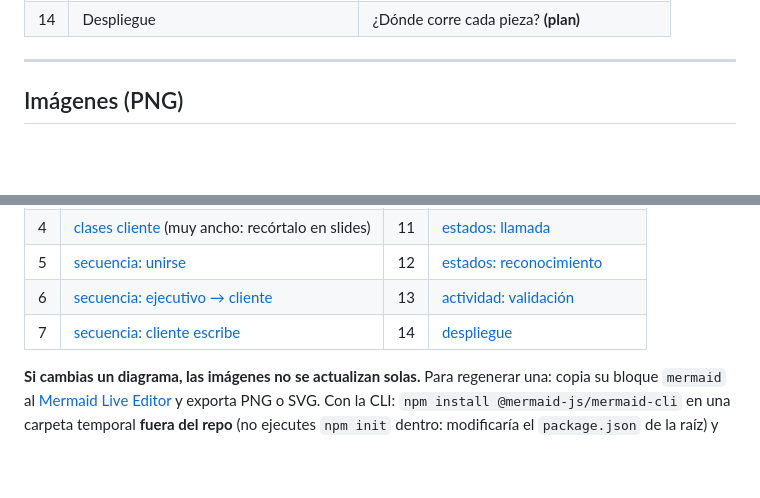
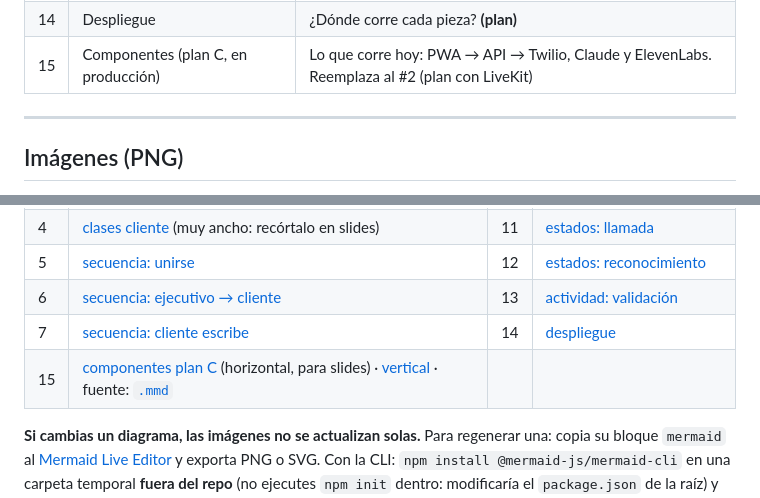
Before and after one commit to platanus-hack/platanus-hack-26-cl-team-12, a Markdown page: docs/UML.md, 2 parts joined by grey strips. Drawn GitHub-style; blank space fills up the shorter version.

Commit message:
docs(uml): diagrama de componentes del plan C (PNG + fuente Mermaid)
El #2 mostraba el plan con LiveKit; el 15 refleja lo que corre hoy:
PWA → services/api (FastAPI) → Twilio, Claude y ElevenLabs.

Co-Authored-By: Claude Opus 5.5 <noreply@anthropic.com>

```diff
--- a/docs/UML.md
+++ b/docs/UML.md
@@ -22,6 +22,7 @@
 | 12 | Estados: reconocimiento de una seña | Del cuadro de cámara a la glosa |
 | 13 | Actividad: validación de mensajes | Qué acepta el agente y qué descarta |
 | 14 | Despliegue | ¿Dónde corre cada pieza? **(plan)** |
+| 15 | Componentes (plan C, en producción) | Lo que corre hoy: PWA → API → Twilio, Claude y ElevenLabs. Reemplaza al #2 (plan con LiveKit) |
 
 ---
 
@@ -38,6 +39,7 @@ Los mismos 14 diagramas como imagen, para pitch, diapositivas o draw.io (fondo b
 | 5 | [secuencia: unirse](diagramas/uml/05-secuencia-unirse-a-la-llamada.png) | 12 | [estados: reconocimiento](diagramas/uml/12-estados-reconocimiento-sena.png) |
 | 6 | [secuencia: ejecutivo → cliente](diagramas/uml/06-secuencia-ejecutivo-a-cliente.png) | 13 | [actividad: validación](diagramas/uml/13-actividad-validacion-mensajes.png) |
 | 7 | [secuencia: cliente escribe](diagramas/uml/07-secuencia-cliente-escribe.png) | 14 | [despliegue](diagramas/uml/14-despliegue.png) |
+| 15 | [componentes plan C](diagramas/uml/15-componentes-plan-c.png) (horizontal, para slides) · [vertical](diagramas/uml/15-componentes-plan-c-vertical.png) · fuente: [`.mmd`](diagramas/uml/15-componentes-plan-c.mmd) | | |
 
 **Si cambias un diagrama, las imágenes no se actualizan solas.** Para regenerar una: copia su bloque `mermaid` al
 [Mermaid Live Editor](https://mermaid.live) y exporta PNG o SVG. Con la CLI: `npm install @mermaid-js/mermaid-cli` en una
```
Also changed, not shown: docs/diagramas/uml/15-componentes-plan-c-vertical.png (added), docs/diagramas/uml/15-componentes-plan-c.png (added), 1 other file.
